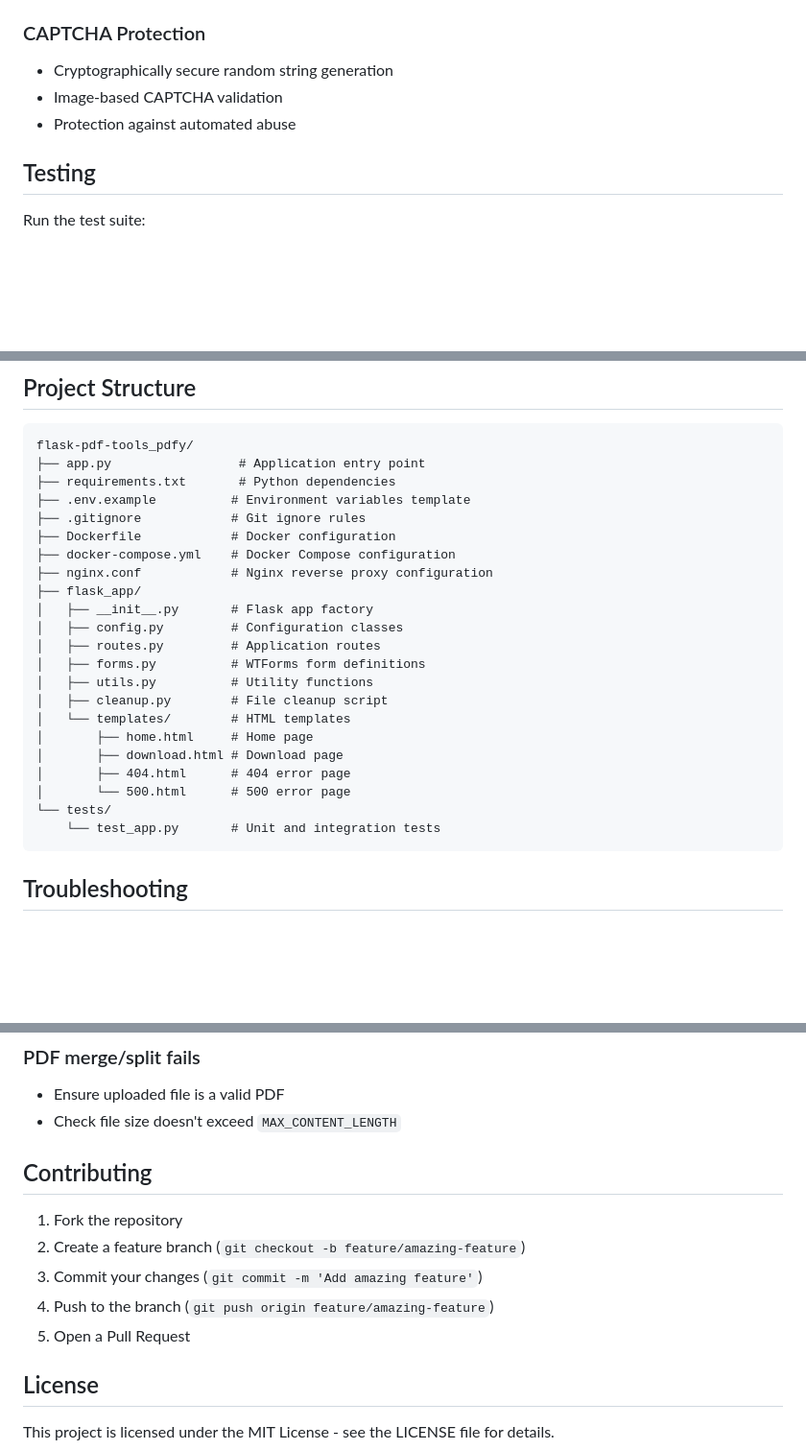
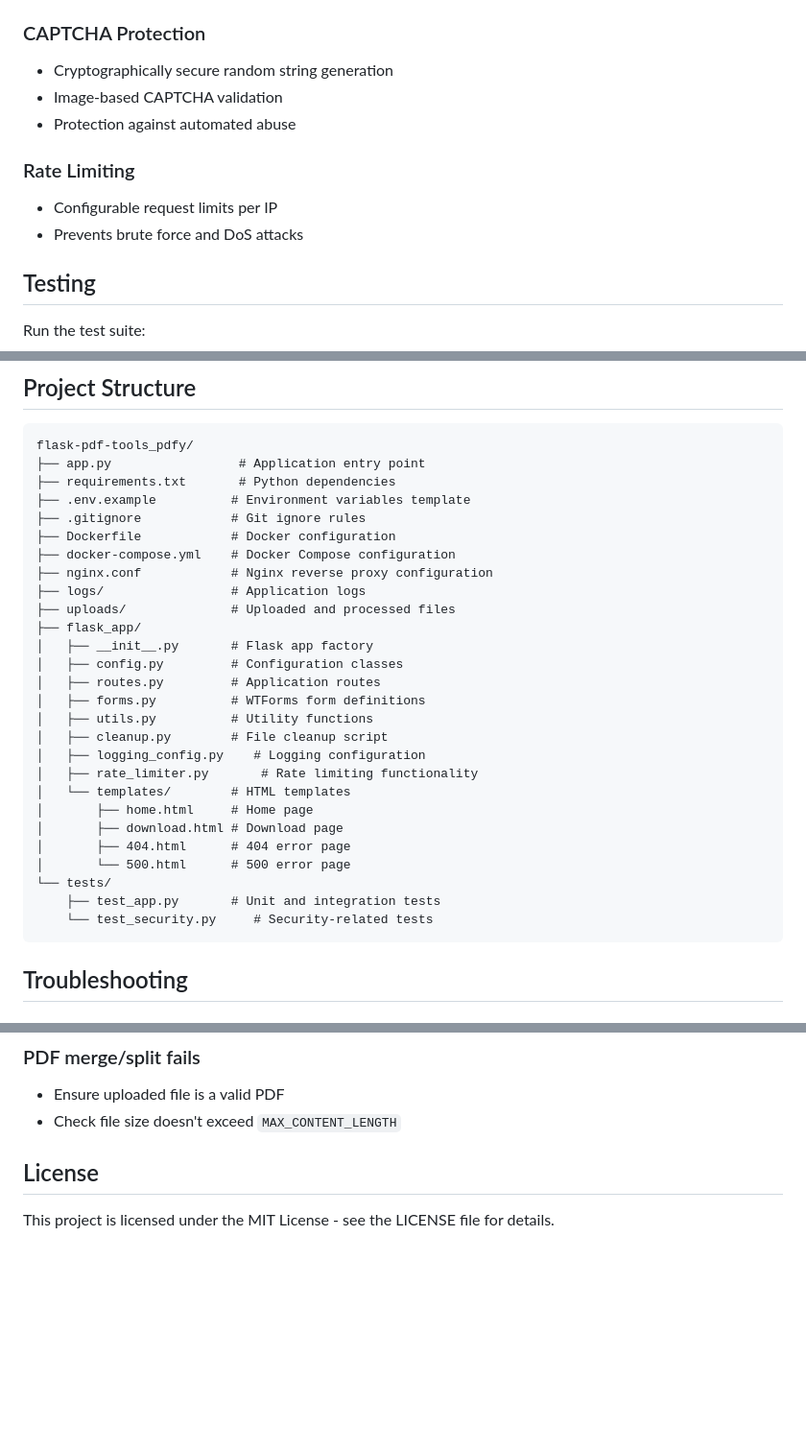
Before and after one commit to draprar/flask-pdf-tools_pdfy, a Markdown page: README.md, 3 parts joined by grey strips. Shown at 96% size. Drawn GitHub-style; blank space fills up the shorter version.

Commit message:
Update README: add rate limiting, fix structure, remove demo image

````diff
--- a/README.md
+++ b/README.md
@@ -147,6 +146,10 @@ Schedule this to run periodically (e.g., with cron):
 - Image-based CAPTCHA validation
 - Protection against automated abuse
 
+### Rate Limiting
+- Configurable request limits per IP
+- Prevents brute force and DoS attacks
+
 ## Testing
 
 Run the test suite:
@@ -185,6 +188,8 @@ flask-pdf-tools_pdfy/
 ├── Dockerfile            # Docker configuration
 ├── docker-compose.yml    # Docker Compose configuration
 ├── nginx.conf            # Nginx reverse proxy configuration
+├── logs/                 # Application logs
+├── uploads/              # Uploaded and processed files
 ├── flask_app/
 │   ├── __init__.py       # Flask app factory
 │   ├── config.py         # Configuration classes
@@ -192,13 +197,16 @@ flask-pdf-tools_pdfy/
 │   ├── forms.py          # WTForms form definitions
 │   ├── utils.py          # Utility functions
 │   ├── cleanup.py        # File cleanup script
+│   ├── logging_config.py    # Logging configuration
+│   ├── rate_limiter.py       # Rate limiting functionality
 │   └── templates/        # HTML templates
 │       ├── home.html     # Home page
 │       ├── download.html # Download page
 │       ├── 404.html      # 404 error page
 │       └── 500.html      # 500 error page
 └── tests/
-    └── test_app.py       # Unit and integration tests
+    ├── test_app.py       # Unit and integration tests
+    └── test_security.py     # Security-related tests
 ```
 
 ## Troubleshooting
@@ -214,14 +222,6 @@ flask-pdf-tools_pdfy/
 ### PDF merge/split fails
 - Ensure uploaded file is a valid PDF
 - Check file size doesn't exceed `MAX_CONTENT_LENGTH`
-
-## Contributing
-
-1. Fork the repository
-2. Create a feature branch (`git checkout -b feature/amazing-feature`)
-3. Commit your changes (`git commit -m 'Add amazing feature'`)
-4. Push to the branch (`git push origin feature/amazing-feature`)
-5. Open a Pull Request
 
 ## License
 
````
Also changed, not shown: other parts of README.md (+1 -2 lines).
